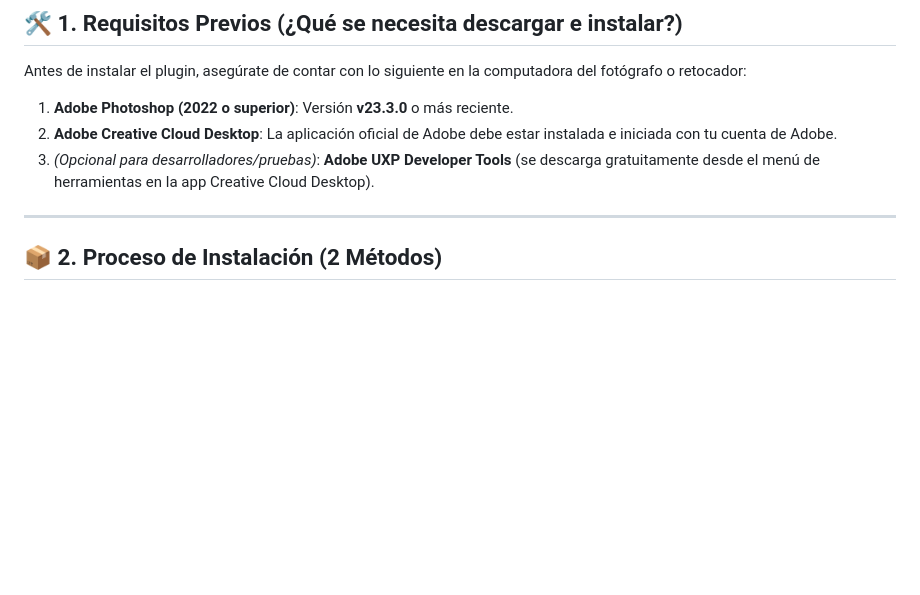
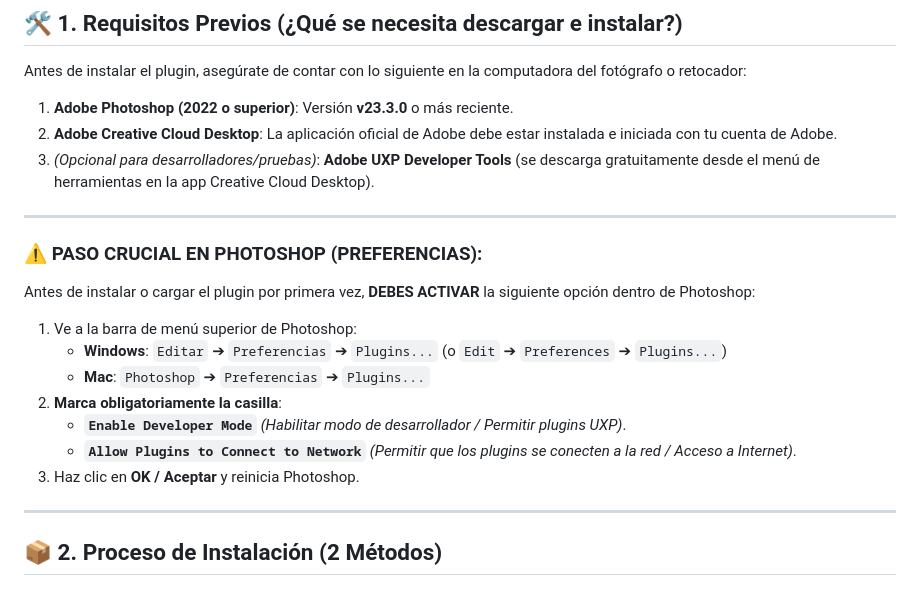
Before and after one commit to jaimejeg72/frostflow_plugins, a Markdown page: README.md, the part around the change. Rendered like a GitHub page; blank space fills up the shorter version.

Commit message:
Docs: Add crucial Photoshop Preferences setup (Enable Developer Mode & Network Access)

```diff
--- a/README.md
+++ b/README.md
@@ -11,6 +11,20 @@ Antes de instalar el plugin, asegúrate de contar con lo siguiente en la computa
 1. **Adobe Photoshop (2022 o superior)**: Versión **v23.3.0** o más reciente.
 2. **Adobe Creative Cloud Desktop**: La aplicación oficial de Adobe debe estar instalada e iniciada con tu cuenta de Adobe.
 3. *(Opcional para desarrolladores/pruebas)*: **Adobe UXP Developer Tools** (se descarga gratuitamente desde el menú de herramientas en la app Creative Cloud Desktop).
+
+---
+
+### ⚠️ PASO CRUCIAL EN PHOTOSHOP (PREFERENCIAS):
+
+Antes de instalar o cargar el plugin por primera vez, **DEBES ACTIVAR** la siguiente opción dentro de Photoshop:
+
+1. Ve a la barra de menú superior de Photoshop:
+   * **Windows**: `Editar` ➔ `Preferencias` ➔ `Plugins...` (o `Edit` ➔ `Preferences` ➔ `Plugins...`)
+   * **Mac**: `Photoshop` ➔ `Preferencias` ➔ `Plugins...`
+2. **Marca obligatoriamente la casilla**:
+   * **`Enable Developer Mode`** *(Habilitar modo de desarrollador / Permitir plugins UXP)*.
+   * **`Allow Plugins to Connect to Network`** *(Permitir que los plugins se conecten a la red / Acceso a Internet)*.
+3. Haz clic en **OK / Aceptar** y reinicia Photoshop.
 
 ---
 
```
